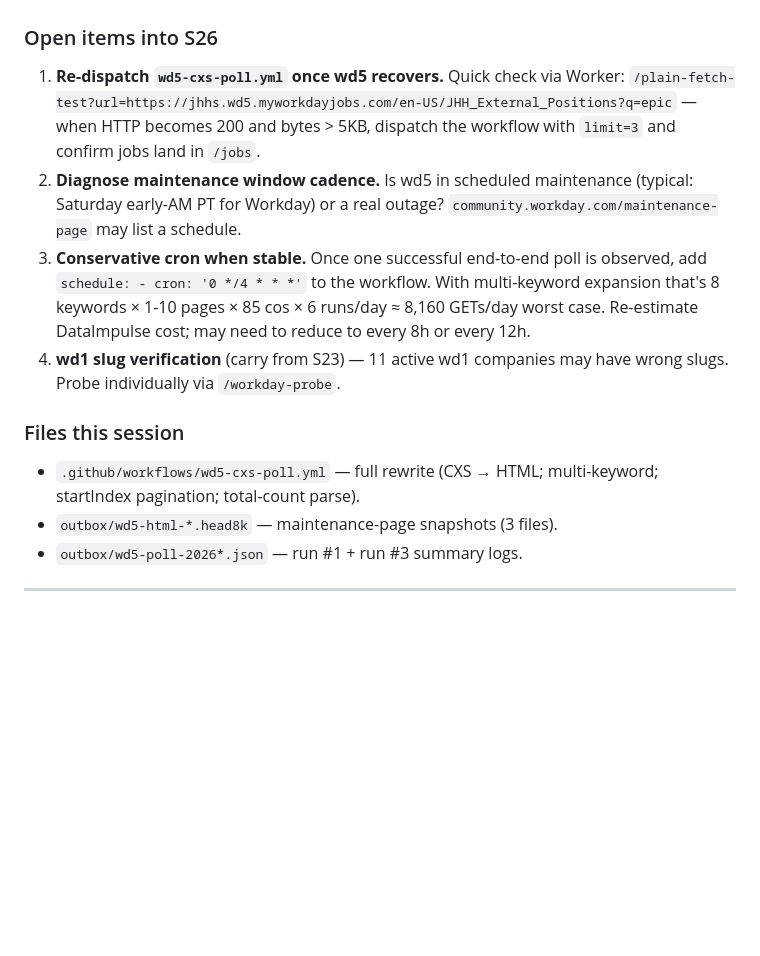
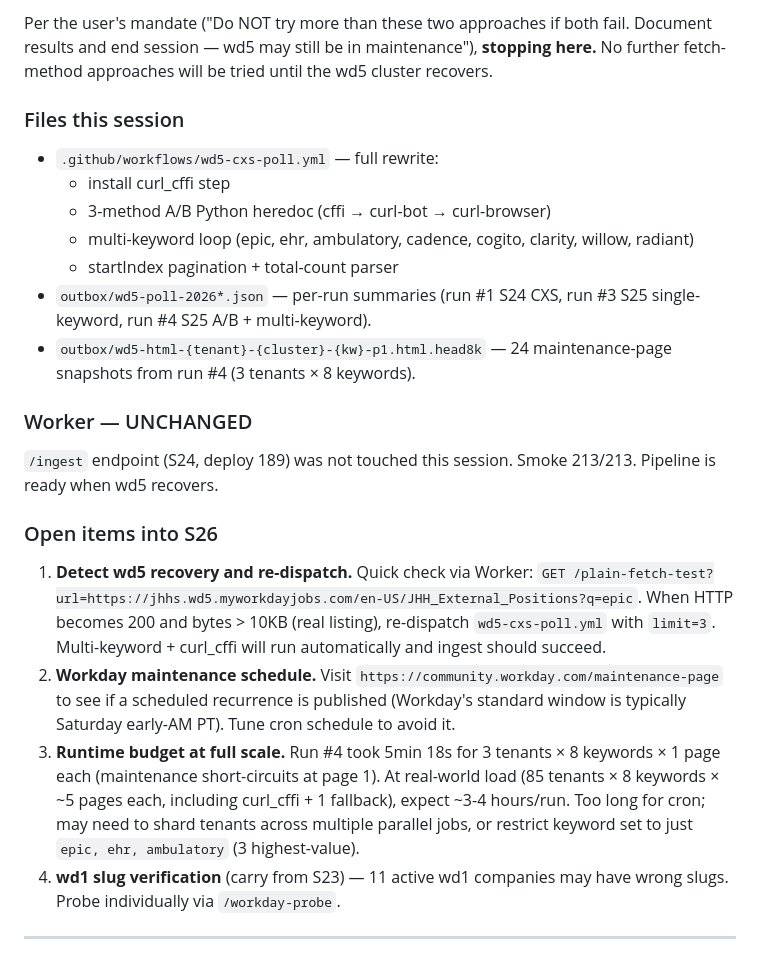
Before and after one commit to jeffunglesbee-create/stat, a Markdown page: HANDOFF.md, the part around one of its changes. GitHub-like rendering; blank space fills up the shorter version.

Commit message:
doc: S25 HANDOFF — curl_cffi A/B confirms wd5 in maintenance, not TLS-blocked [skip ci]

```diff
--- a/HANDOFF.md
+++ b/HANDOFF.md
@@ -74,26 +69,45 @@ POST parsed jobs to `/ingest` with the `X-STAT-Ingest` token header.
+Per the user's mandate ("Do NOT try more than these two approaches if both
+fail. Document results and end session — wd5 may still be in maintenance"),
+**stopping here.** No further fetch-method approaches will be tried until
+the wd5 cluster recovers.
+
+### Files this session
+
+- `.github/workflows/wd5-cxs-poll.yml` — full rewrite:
+  - install curl_cffi step
+  - 3-method A/B Python heredoc (cffi → curl-bot → curl-browser)
+  - multi-keyword loop (epic, ehr, ambulatory, cadence, cogito, clarity,
+    willow, radiant)
+  - startIndex pagination + total-count parser
+- `outbox/wd5-poll-2026*.json` — per-run summaries (run #1 S24 CXS,
+  run #3 S25 single-keyword, run #4 S25 A/B + multi-keyword).
+- `outbox/wd5-html-{tenant}-{cluster}-{kw}-p1.html.head8k` — 24
+  maintenance-page snapshots from run #4 (3 tenants × 8 keywords).
+
+### Worker — UNCHANGED
+
+`/ingest` endpoint (S24, deploy 189) was not touched this session. Smoke
+213/213. Pipeline is ready when wd5 recovers.
 
 ### Open items into S26
 
-1. **Re-dispatch `wd5-cxs-poll.yml` once wd5 recovers.** Quick check
-   via Worker: `/plain-fetch-test?url=https://jhhs.wd5.myworkdayjobs.com/en-US/JHH_External_Positions?q=epic`
-   — when HTTP becomes 200 and bytes > 5KB, dispatch the workflow with
-   `limit=3` and confirm jobs land in `/jobs`.
-2. **Diagnose maintenance window cadence.** Is wd5 in scheduled
-   maintenance (typical: Saturday early-AM PT for Workday) or a real
-   outage? `community.workday.com/maintenance-page` may list a schedule.
-3. **Conservative cron when stable.** Once one successful end-to-end
-   poll is observed, add `schedule: - cron: '0 */4 * * *'` to the
-   workflow. With multi-keyword expansion that's 8 keywords × 1-10
-   pages × 85 cos × 6 runs/day ≈ 8,160 GETs/day worst case. Re-estimate
-   DataImpulse cost; may need to reduce to every 8h or every 12h.
+1. **Detect wd5 recovery and re-dispatch.** Quick check via Worker:
+   `GET /plain-fetch-test?url=https://jhhs.wd5.myworkdayjobs.com/en-US/JHH_External_Positions?q=epic`.
+   When HTTP becomes 200 and bytes > 10KB (real listing), re-dispatch
+   `wd5-cxs-poll.yml` with `limit=3`. Multi-keyword + curl_cffi will run
+   automatically and ingest should succeed.
+2. **Workday maintenance schedule.** Visit
+   `https://community.workday.com/maintenance-page` to see if a scheduled
+   recurrence is published (Workday's standard window is typically
+   Saturday early-AM PT). Tune cron schedule to avoid it.
+3. **Runtime budget at full scale.** Run #4 took 5min 18s for 3 tenants ×
+   8 keywords × 1 page each (maintenance short-circuits at page 1). At
+   real-world load (85 tenants × 8 keywords × ~5 pages each, including
+   curl_cffi + 1 fallback), expect ~3-4 hours/run. Too long for cron;
+   may need to shard tenants across multiple parallel jobs, or restrict
+   keyword set to just `epic, ehr, ambulatory` (3 highest-value).
 4. **wd1 slug verification** (carry from S23) — 11 active wd1 companies
    may have wrong slugs. Probe individually via `/workday-probe`.
-
-### Files this session
-- `.github/workflows/wd5-cxs-poll.yml` — full rewrite (CXS → HTML;
-  multi-keyword; startIndex pagination; total-count parse).
-- `outbox/wd5-html-*.head8k` — maintenance-page snapshots (3 files).
-- `outbox/wd5-poll-2026*.json` — run #1 + run #3 summary logs.
 
 ---
 
```
Also changed, not shown: other parts of HANDOFF.md (+49 -54 lines).
